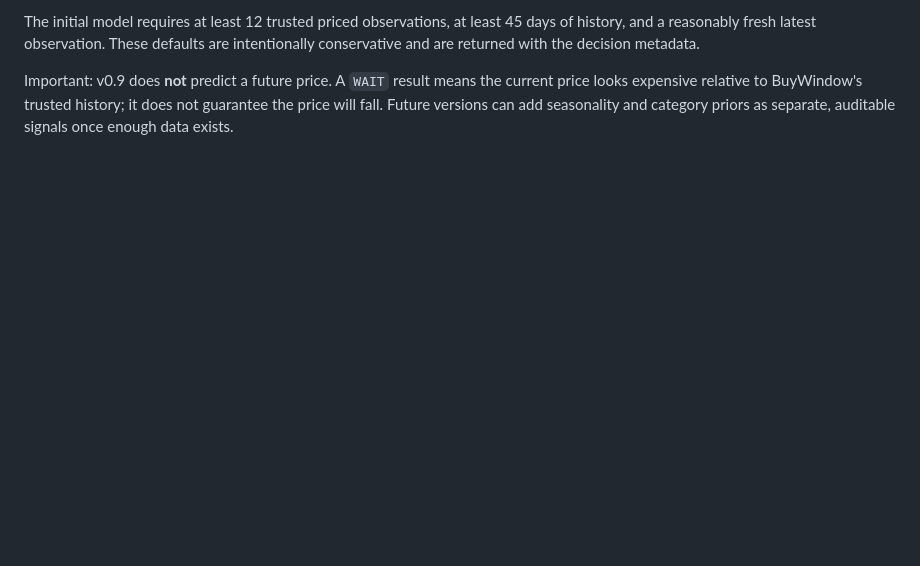
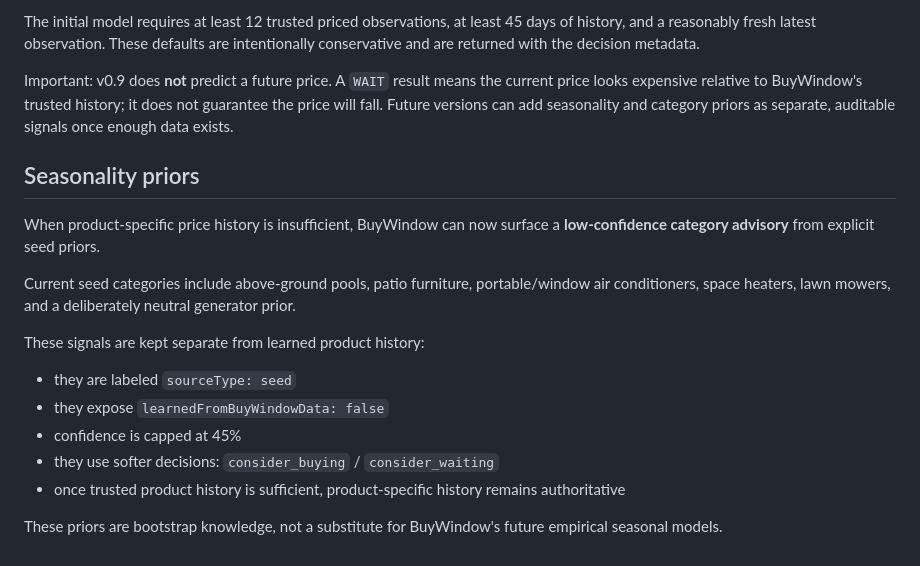
Before and after one commit to enjohn99/buywindow, a Markdown page: README.md, the part around the change. Drawn GitHub-style; blank space fills up the shorter version.

Commit message:
docs: explain seed seasonality priors

```diff
--- a/README.md
+++ b/README.md
@@ -217,3 +217,20 @@ Possible decisions:
 The initial model requires at least 12 trusted priced observations, at least 45 days of history, and a reasonably fresh latest observation. These defaults are intentionally conservative and are returned with the decision metadata.
 
 Important: v0.9 does **not** predict a future price. A `WAIT` result means the current price looks expensive relative to BuyWindow's trusted history; it does not guarantee the price will fall. Future versions can add seasonality and category priors as separate, auditable signals once enough data exists.
+
+
+## Seasonality priors
+
+When product-specific price history is insufficient, BuyWindow can now surface a **low-confidence category advisory** from explicit seed priors.
+
+Current seed categories include above-ground pools, patio furniture, portable/window air conditioners, space heaters, lawn mowers, and a deliberately neutral generator prior.
+
+These signals are kept separate from learned product history:
+
+- they are labeled `sourceType: seed`
+- they expose `learnedFromBuyWindowData: false`
+- confidence is capped at 45%
+- they use softer decisions: `consider_buying` / `consider_waiting`
+- once trusted product history is sufficient, product-specific history remains authoritative
+
+These priors are bootstrap knowledge, not a substitute for BuyWindow's future empirical seasonal models.
```
